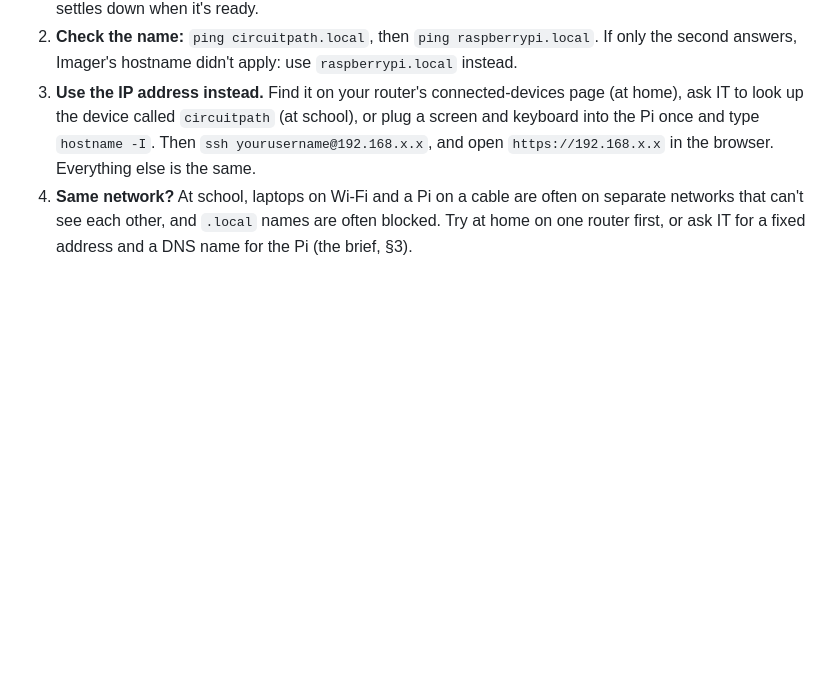
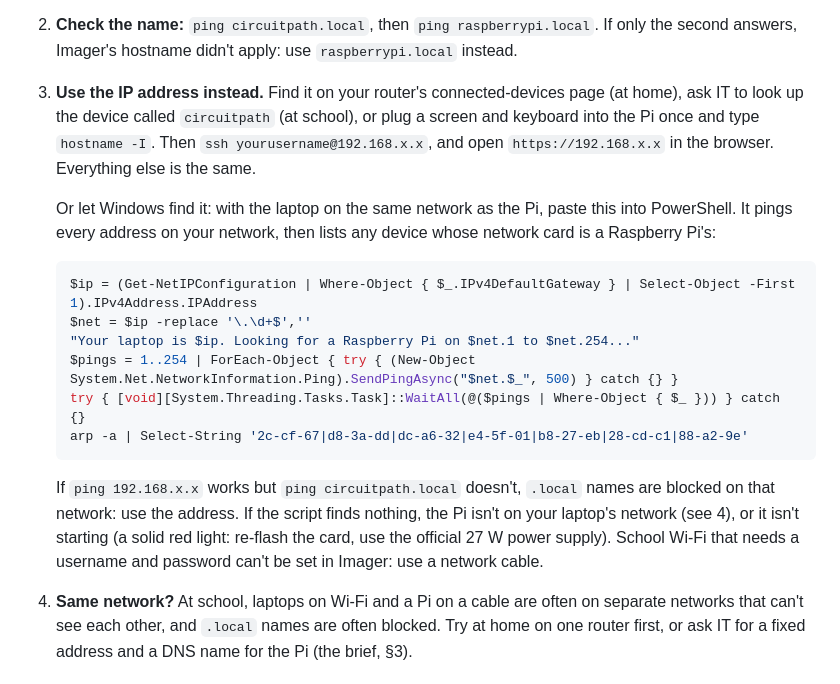
Before and after one commit to jackallen28/jackallen, a Markdown page: docs/try-it-on-a-pi.md, the part around the change. Drawn GitHub-style; blank space fills up the shorter version.

Commit message:
docs: find the Pi's IP address from Windows when .local doesn't work
Co-Authored-By: Claude Opus 5.5 <noreply@anthropic.com>
Claude-Session: https://claude.ai/code/session_01Kiq1b2PT1Zvx57uz2XeUYq

````diff
--- a/docs/try-it-on-a-pi.md
+++ b/docs/try-it-on-a-pi.md
@@ -57,6 +57,23 @@ laptop can't find the Pi by name. Try these in order:
    ask IT to look up the device called `circuitpath` (at school), or plug a screen and keyboard
    into the Pi once and type `hostname -I`. Then `ssh yourusername@192.168.x.x`, and open
    `https://192.168.x.x` in the browser. Everything else is the same.
+
+   Or let Windows find it: with the laptop on the same network as the Pi, paste this into
+   PowerShell. It pings every address on your network, then lists any device whose network card
+   is a Raspberry Pi's:
+   ```powershell
+   $ip = (Get-NetIPConfiguration | Where-Object { $_.IPv4DefaultGateway } | Select-Object -First 1).IPv4Address.IPAddress
+   $net = $ip -replace '\.\d+$',''
+   "Your laptop is $ip. Looking for a Raspberry Pi on $net.1 to $net.254..."
+   $pings = 1..254 | ForEach-Object { try { (New-Object System.Net.NetworkInformation.Ping).SendPingAsync("$net.$_", 500) } catch {} }
+   try { [void][System.Threading.Tasks.Task]::WaitAll(@($pings | Where-Object { $_ })) } catch {}
+   arp -a | Select-String '2c-cf-67|d8-3a-dd|dc-a6-32|e4-5f-01|b8-27-eb|28-cd-c1|88-a2-9e'
+   ```
+   If `ping 192.168.x.x` works but `ping circuitpath.local` doesn't, `.local` names are blocked on
+   that network: use the address. If the script finds nothing, the Pi isn't on your laptop's
+   network (see 4), or it isn't starting (a solid red light: re-flash the card, use the official
+   27 W power supply). School Wi-Fi that needs a username and password can't be set in Imager:
+   use a network cable.
 4. **Same network?** At school, laptops on Wi-Fi and a Pi on a cable are often on separate networks
    that can't see each other, and `.local` names are often blocked. Try at home on one router
    first, or ask IT for a fixed address and a DNS name for the Pi (the brief, §3).
````
